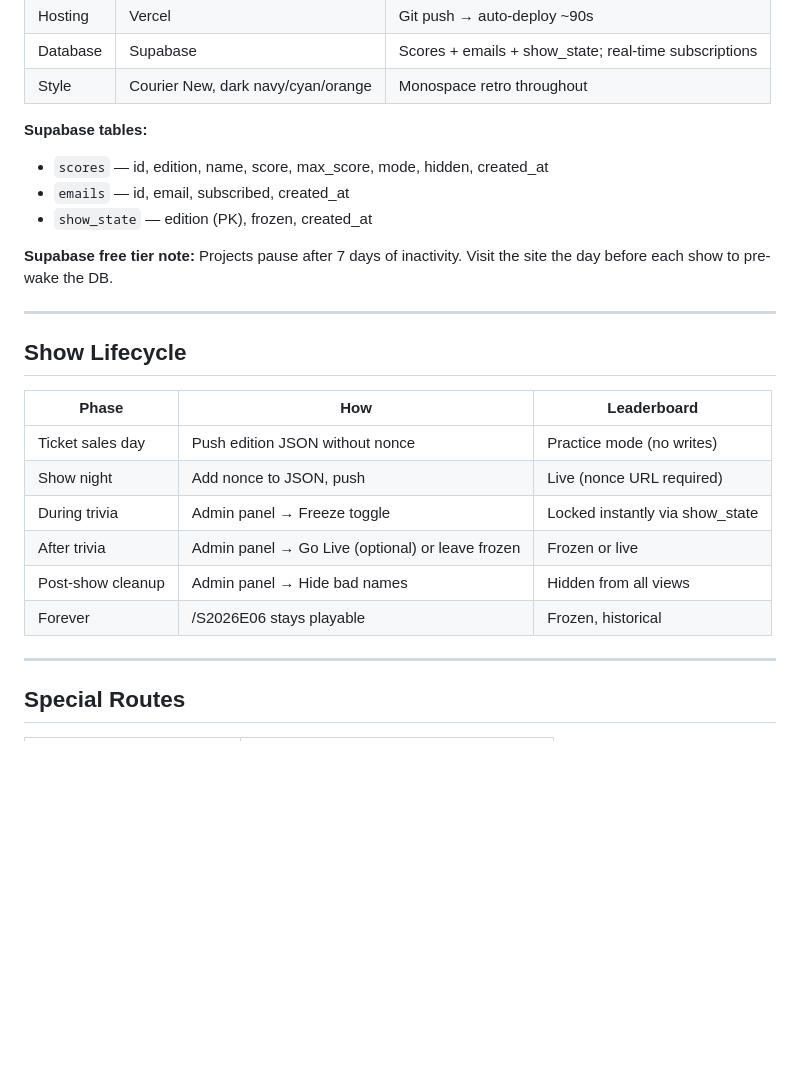
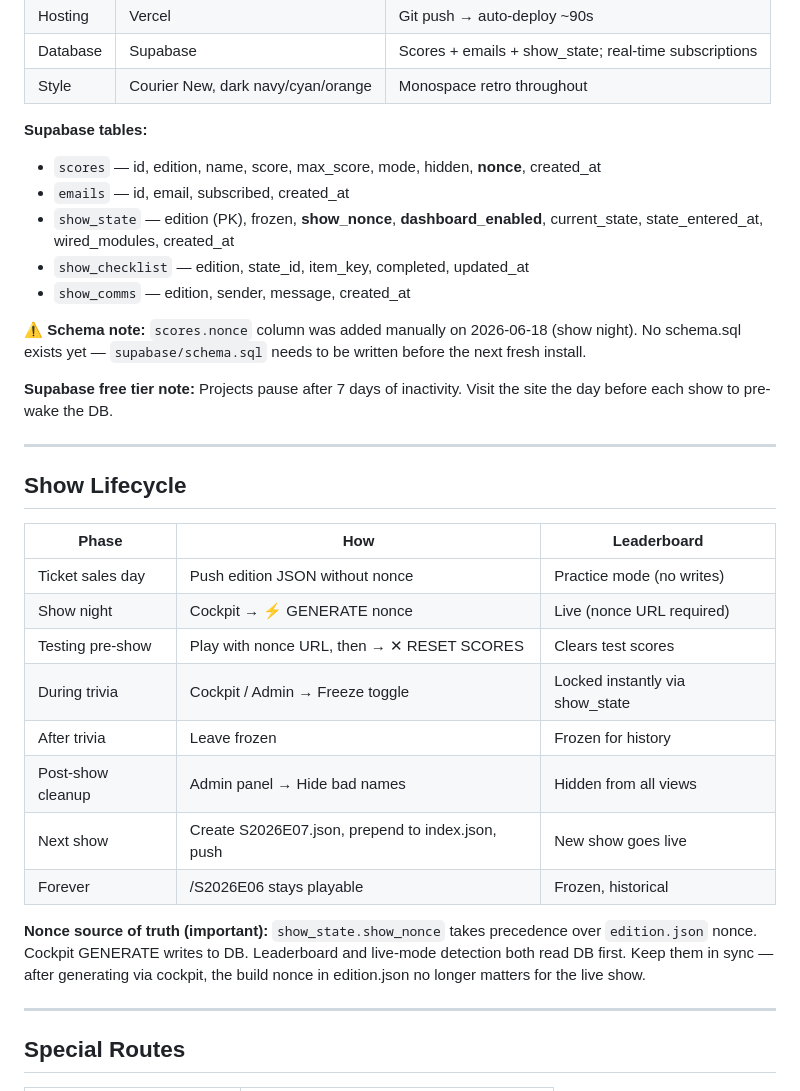
Before and after one commit to quantumcelnav/nerd-nite-socials, a Markdown page: PLANNING.md, the part around one of its changes. GitHub-like rendering; blank space fills up the shorter version.

```diff
--- a/PLANNING.md
+++ b/PLANNING.md
@@ -25,9 +25,13 @@ Open source (CC BY 4.0) — designed so any Nerd Nite city can fork and run thei
 | Style | Courier New, dark navy/cyan/orange | Monospace retro throughout |
 
 **Supabase tables:**
-- `scores` — id, edition, name, score, max_score, mode, hidden, created_at
+- `scores` — id, edition, name, score, max_score, mode, hidden, **nonce**, created_at
 - `emails` — id, email, subscribed, created_at
-- `show_state` — edition (PK), frozen, created_at
+- `show_state` — edition (PK), frozen, **show_nonce**, **dashboard_enabled**, current_state, state_entered_at, wired_modules, created_at
+- `show_checklist` — edition, state_id, item_key, completed, updated_at
+- `show_comms` — edition, sender, message, created_at
+
+**⚠ Schema note:** `scores.nonce` column was added manually on 2026-06-18 (show night). No schema.sql exists yet — `supabase/schema.sql` needs to be written before the next fresh install.
 
 **Supabase free tier note:** Projects pause after 7 days of inactivity. Visit the site the day before each show to pre-wake the DB.
 
@@ -38,11 +42,15 @@ Open source (CC BY 4.0) — designed so any Nerd Nite city can fork and run thei
 | Phase | How | Leaderboard |
 |---|---|---|
 | Ticket sales day | Push edition JSON without nonce | Practice mode (no writes) |
-| Show night | Add nonce to JSON, push | Live (nonce URL required) |
-| During trivia | Admin panel → Freeze toggle | Locked instantly via show_state |
-| After trivia | Admin panel → Go Live (optional) or leave frozen | Frozen or live |
+| Show night | Cockpit → ⚡ GENERATE nonce | Live (nonce URL required) |
+| Testing pre-show | Play with nonce URL, then → ✕ RESET SCORES | Clears test scores |
+| During trivia | Cockpit / Admin → Freeze toggle | Locked instantly via show_state |
+| After trivia | Leave frozen | Frozen for history |
 | Post-show cleanup | Admin panel → Hide bad names | Hidden from all views |
+| Next show | Create S2026E07.json, prepend to index.json, push | New show goes live |
 | Forever | /S2026E06 stays playable | Frozen, historical |
+
+**Nonce source of truth (important):** `show_state.show_nonce` takes precedence over `edition.json` nonce. Cockpit GENERATE writes to DB. Leaderboard and live-mode detection both read DB first. Keep them in sync — after generating via cockpit, the build nonce in edition.json no longer matters for the live show.
 
 ---
 
```
Also changed, not shown: other parts of PLANNING.md (+72 -21 lines).
